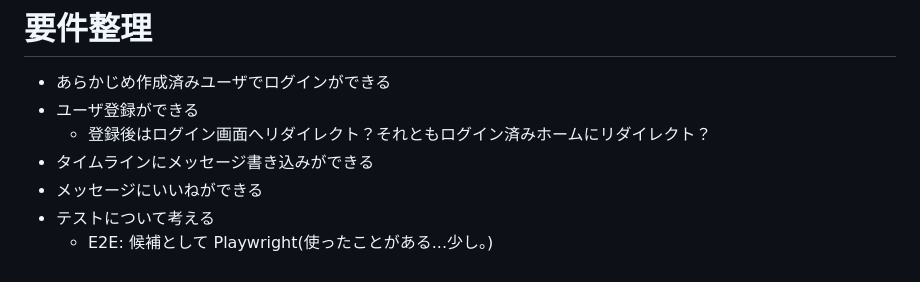
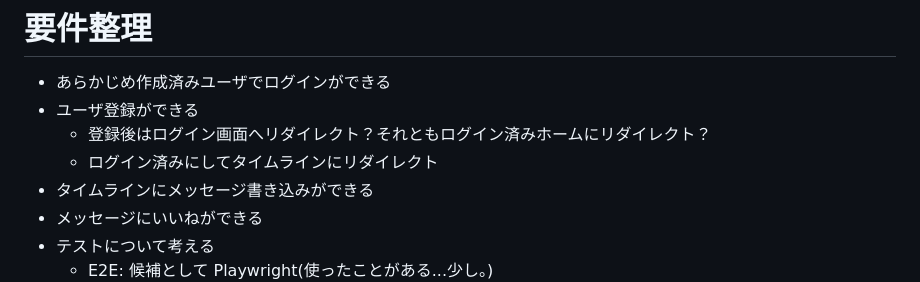
Before and after one commit to na2na-p/sns-app, a Markdown page: documents/application_desigin.md, the part around the change. Rendered like a GitHub page.

Commit message:
Update 要件追記

```diff
--- a/documents/application_desigin.md
+++ b/documents/application_desigin.md
@@ -3,6 +3,7 @@
 - あらかじめ作成済みユーザでログインができる
 - ユーザ登録ができる
   - 登録後はログイン画面へリダイレクト？それともログイン済みホームにリダイレクト？
+  - ログイン済みにしてタイムラインにリダイレクト
 - タイムラインにメッセージ書き込みができる
 - メッセージにいいねができる
 - テストについて考える
```
